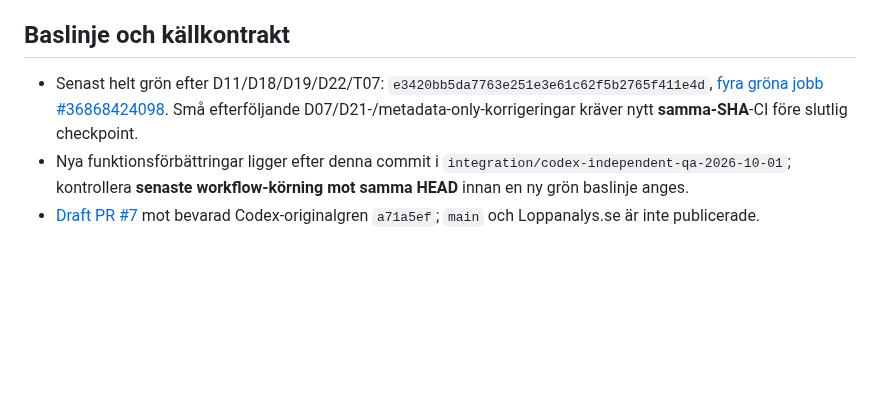
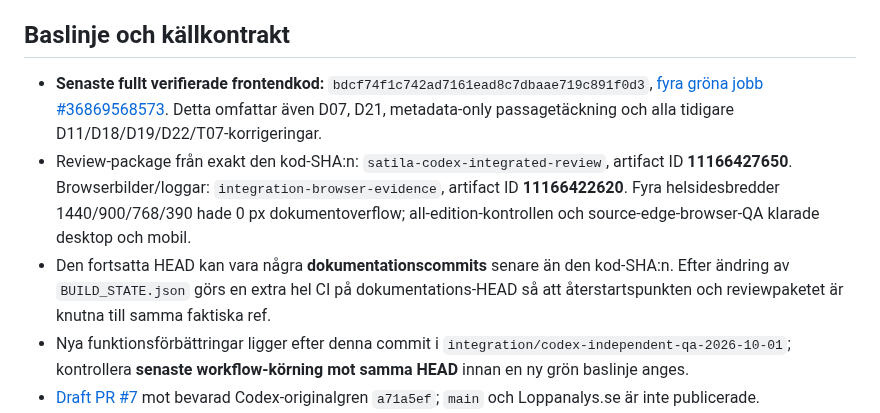
Before and after one commit to Stayinhealthyrunning/satila-splits, a Markdown page: reports/PRE_CODEX_FINAL_HANDOFF_2026-10-01.md, the part around the change. Rendered like a GitHub page; blank space fills up the shorter version.

Commit message:
Lock full-green bdcf74f code QA and package evidence in pre-Codex handoff

```diff
--- a/reports/PRE_CODEX_FINAL_HANDOFF_2026-10-01.md
+++ b/reports/PRE_CODEX_FINAL_HANDOFF_2026-10-01.md
@@ -4,7 +4,9 @@ Denna fil är **aktuellt tillägg** till historiska `CODEX_PARITY_AUDIT.md` (var
 
 ## Baslinje och källkontrakt
 
-- Senast helt grön efter D11/D18/D19/D22/T07: `e3420bb5da7763e251e3e61c62f5b2765f411e4d`, [fyra gröna jobb #36868424098](https://github.com/Stayinhealthyrunning/satila-splits/actions/runs/36868424098). Små efterföljande D07/D21-/metadata-only-korrigeringar kräver nytt **samma-SHA**-CI före slutlig checkpoint.
+- **Senaste fullt verifierade frontendkod:** `bdcf74f1c742ad7161ead8c7dbaae719c891f0d3`, [fyra gröna jobb #36869568573](https://github.com/Stayinhealthyrunning/satila-splits/actions/runs/36869568573). Detta omfattar även D07, D21, metadata-only passagetäckning och alla tidigare D11/D18/D19/D22/T07-korrigeringar.
+- Review-package från exakt den kod-SHA:n: `satila-codex-integrated-review`, artifact ID **11166427650**. Browserbilder/loggar: `integration-browser-evidence`, artifact ID **11166422620**. Fyra helsidesbredder 1440/900/768/390 hade 0 px dokumentoverflow; all-edition-kontrollen och source-edge-browser-QA klarade desktop och mobil.
+- Den fortsatta HEAD kan vara några **dokumentationscommits** senare än den kod-SHA:n. Efter ändring av `BUILD_STATE.json` görs en extra hel CI på dokumentations-HEAD så att återstartspunkten och reviewpaketet är knutna till samma faktiska ref.
 - Nya funktionsförbättringar ligger efter denna commit i `integration/codex-independent-qa-2026-10-01`; kontrollera **senaste workflow-körning mot samma HEAD** innan en ny grön baslinje anges.
 - [Draft PR #7](https://github.com/Stayinhealthyrunning/satila-splits/pull/7) mot bevarad Codex-originalgren `a71a5ef`; `main` och Loppanalys.se är inte publicerade.
 - 27 editioner, 3 272 resultat, 2 649 FINISHED, 128 DNF, 494 DNS, 1 UNKNOWN, 16 525 verkliga TIME-passager, fem checksummeverifierade arrangörs-GPX. Inga historiska råa deltagarspår ligger i publik `docs/`.
```
